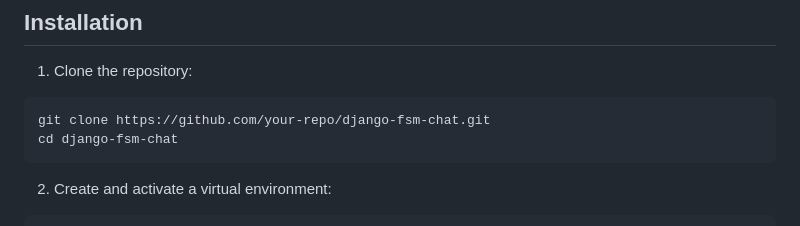
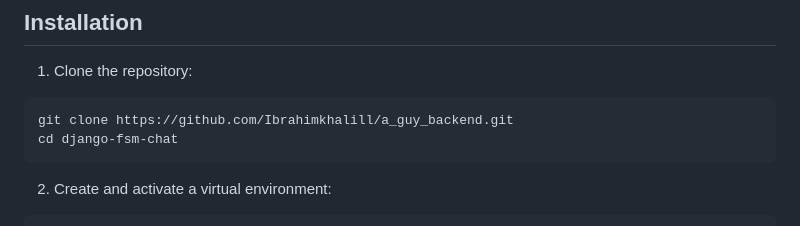
Before and after one commit to Ibrahimkhalill/a_guy_backend, a Markdown page: README.md, the part around the change. Rendered like a GitHub page.

````diff
--- a/README.md
+++ b/README.md
@@ -21,7 +21,7 @@ This Django project implements a **chat application** with a **Finite State Mach
 1. Clone the repository:
 
 ```bash
-git clone https://github.com/your-repo/django-fsm-chat.git
+git clone https://github.com/Ibrahimkhalill/a_guy_backend.git
 cd django-fsm-chat
 ```
 
````
